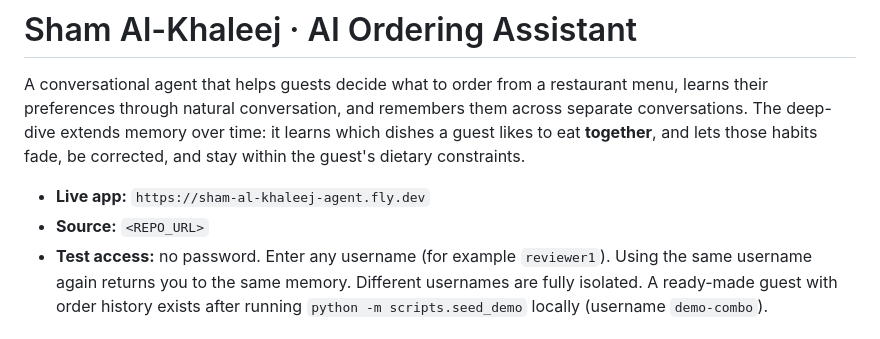
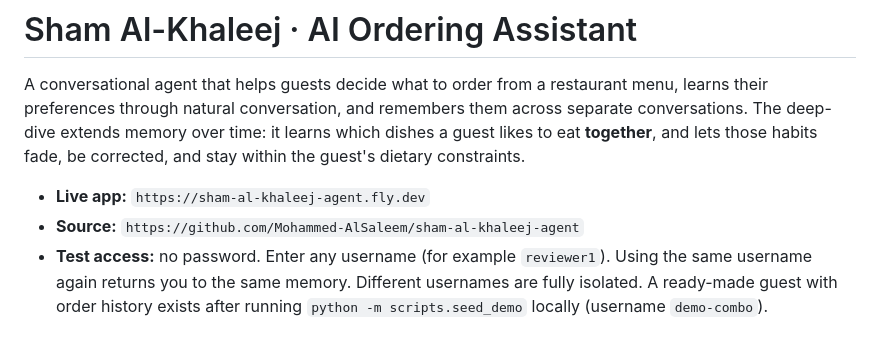
Before and after one commit to Mohammed-AlSaleem/sham-al-khaleej-agent, a Markdown page: README.md, the part around the change. Rendered like a GitHub page.

Commit message:
Fix source link in README.md
Updated source link to point to the GitHub repository.

```diff
--- a/README.md
+++ b/README.md
@@ -3,7 +3,7 @@
 A conversational agent that helps guests decide what to order from a restaurant menu, learns their preferences through natural conversation, and remembers them across separate conversations. The deep-dive extends memory over time: it learns which dishes a guest likes to eat **together**, and lets those habits fade, be corrected, and stay within the guest's dietary constraints.
 
 - **Live app:** `https://sham-al-khaleej-agent.fly.dev`
-- **Source:** `<REPO_URL>`
+- **Source:** `https://github.com/Mohammed-AlSaleem/sham-al-khaleej-agent`
 - **Test access:** no password. Enter any username (for example `reviewer1`). Using the same username again returns you to the same memory. Different usernames are fully isolated. A ready-made guest with order history exists after running `python -m scripts.seed_demo` locally (username `demo-combo`).
 
 ## What it does (baseline)
```
